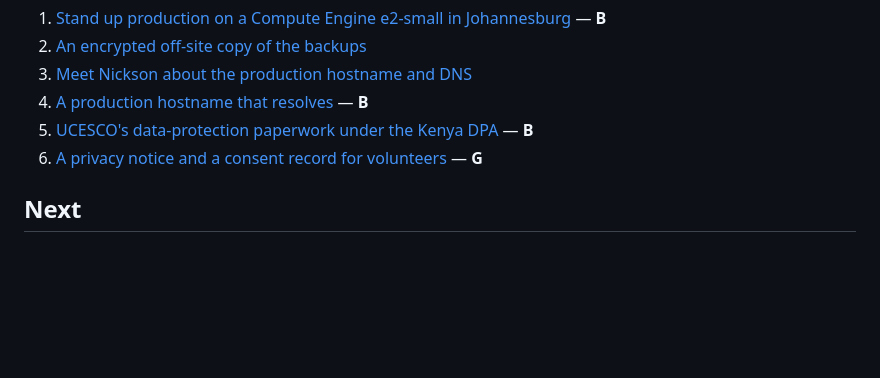
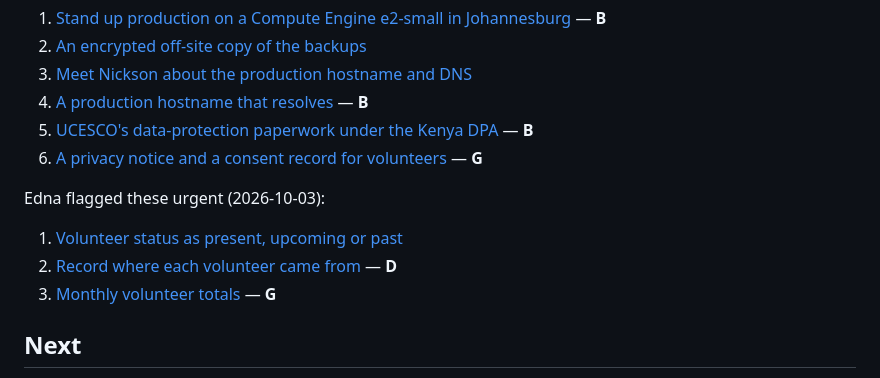
Before and after one commit to ronanguilloux/Mikono, a Markdown page: docs/project/next-steps.md, the part around the change. Drawn GitHub-style; blank space fills up the shorter version.

```diff
--- a/docs/project/next-steps.md
+++ b/docs/project/next-steps.md
@@ -29,6 +29,12 @@ hostname is the one that isn't ours to solve.
 4. [A production hostname that resolves](backlog/production-hostname-dns.md) — **B**
 5. [UCESCO's data-protection paperwork under the Kenya DPA](backlog/dpa-governance-for-ucesco.md) — **B**
 6. [A privacy notice and a consent record for volunteers](backlog/volunteer-privacy-notice-and-consent.md) — **G**
+
+Edna flagged these urgent (2026-10-03):
+
+1. [Volunteer status as present, upcoming or past](backlog/volunteer-status-present-past-upcoming.md)
+2. [Record where each volunteer came from](backlog/volunteer-recruitment-sources.md) — **D**
+3. [Monthly volunteer totals](backlog/monthly-volunteer-totals.md) — **G**
 
 ## Next
 
```
